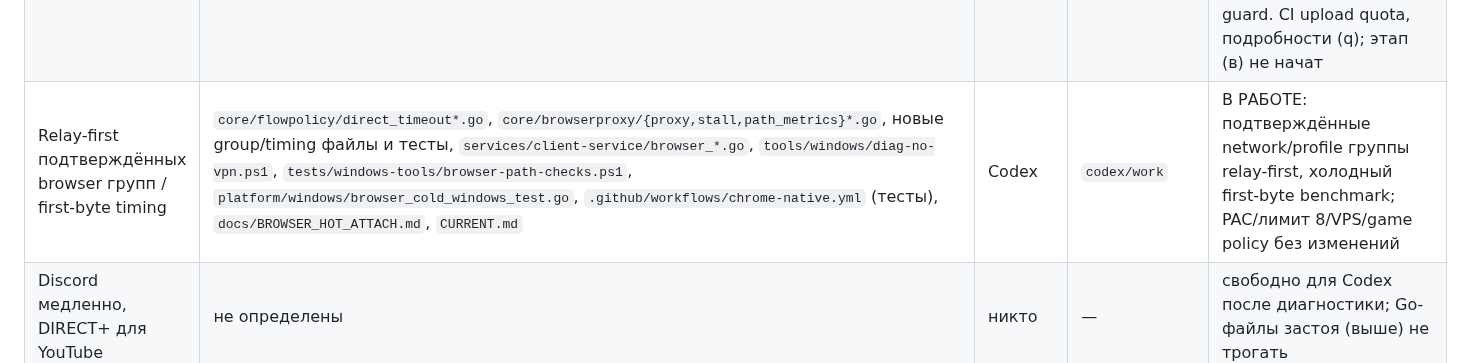
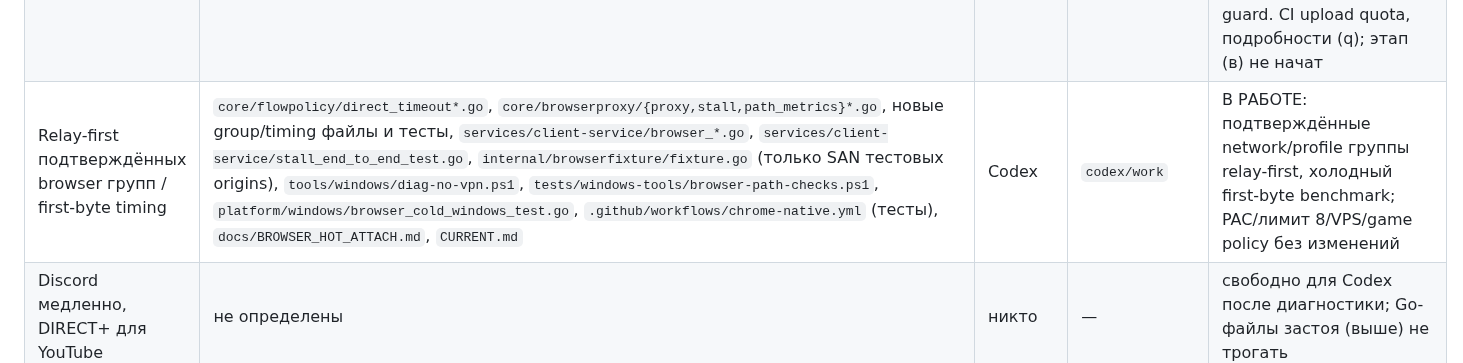
Before and after one commit to buzzmean/neexitlag, a Markdown page: docs/handoff/CURRENT.md, the part around the change. Drawn GitHub-style.

Commit message:
Уточнить область холодного browser benchmark и SAN фикстуры [skip ci]

```diff
--- a/docs/handoff/CURRENT.md
+++ b/docs/handoff/CURRENT.md
@@ -48,7 +48,7 @@
 | Игры/неизвестные приложения: безопасный DIRECT по умолчанию и явное RELAY предупреждение | `core/profiles/profile{,_test}.go`, `services/client-service/{controller,flow_policy}.go`, новые `automatic_relay*.go`, `services/client-service/*_test.go` (регрессии routing), `apps/desktop-core/{DesktopViewModel,RelayWarning}.cs`, `apps/desktop/{MainWindow.xaml,RelayWarning}.cs`, `apps/desktop-core/Resources/Strings.resx`, `tests/desktop/*`, `tools/windows/diag-no-vpn.ps1`, `tests/windows-tools/profile-routing-checks.ps1` (новый), `.github/workflows/verify.yml` (PS fixtures), `docs/GAME_DIRECT.md` (новый), `CURRENT.md` | Codex | `codex/work` | ГОТОВО 19.10.2026 (`50f750f`, `060bc19`, `2815bd0`), область освобождена; владелец подтвердил исходный AUTO. Старые игровые AUTO безопасны, новые обычные приложения DIRECT; явный MANUAL и browser/protected presets сохранены. Проверено владельцем на ec72beb: cs2 relay_flows=0, игровой flow DIRECT; баг пинга закрыт |
 | Browser paths: PAC/native, Edge readiness, ошибки origin | `services/client-service/browser_*.go`, `edge_*.go`, `controller.go` (только browser hooks), `core/browserproxy/*` (метрики/ошибки), `apps/desktop{,-core}/BrowserNative*.cs`, `EdgeRouting*.cs`, `Models.cs` (добавочные поля), `tests/desktop/*`, `tests/windows-tools/*`, `tools/windows/diag-no-vpn.ps1`, `tests/desktop/BrowserStartupTests.cs` (только cleanup собственной фикстуры), `.github/workflows/{chrome-native,verify}.yml` (read-only warmup/fixtures), `tools/windows/{native-tcp-firewall,update-service}.ps1` (явная opt-in Windows app-scoped admission и rollback; не VPS), browser Windows acceptance, `platform/windows/{browser_windows,browser_other,tcp_capture_windows,boundary,deferred_tcp}.go` (только exact delegated upstream, без изменения фильтра), `docs/BROWSER_HOT_ATTACH.md`, `CURRENT.md` | Codex | `codex/work` | ГОТОВО 19.10.2026, код 1db6be1, область освобождена: PAC/native раздельно, exact WinDivert handoff, Edge readiness и opt-in app-scoped firewall; CI PASS, ISP ретест ещё нужен. Игры/PAC guard сохранены, этап (в) не начат |
 | Cold-start browser retry / native-only audit | `core/browserproxy/{proxy,stall,path_metrics}*.go`, `core/browserproxy/*_test.go`, `services/client-service/browser_*.go`, `services/client-service/controller.go` (read-only browser IPC), `platform/windows/{tcp_capture_windows,tcp_state,browser*,native_firewall*}.go`, `platform/windows/native_firewall_probe.ps1` (embedded read-only probe), Windows browser tests, `internal/browserfixture/*` (cold-start fixture), `tools/windows/diag-no-vpn.ps1`, `tests/windows-tools/*`, `.github/workflows/{chrome-native,verify}.yml` (tests), `docs/BROWSER_HOT_ATTACH.md`, `CURRENT.md` | Codex | `codex/work` | ГОТОВО 19.10.2026, файлы освобождены: ae4fac1/f21bf68/bc79d6c; race gate 659c865. Cold retry и actual Windows regression PASS, firewall read-only и честные native-only counters; все-site native-only остаётся security blocker при PAC как единственном crash-guard. CI upload quota, подробности (q); этап (в) не начат |
-| Relay-first подтверждённых browser групп / first-byte timing | `core/flowpolicy/direct_timeout*.go`, `core/browserproxy/{proxy,stall,path_metrics}*.go`, новые group/timing файлы и тесты, `services/client-service/browser_*.go`, `tools/windows/diag-no-vpn.ps1`, `tests/windows-tools/browser-path-checks.ps1`, `platform/windows/browser_cold_windows_test.go`, `.github/workflows/chrome-native.yml` (тесты), `docs/BROWSER_HOT_ATTACH.md`, `CURRENT.md` | Codex | `codex/work` | В РАБОТЕ: подтверждённые network/profile группы relay-first, холодный first-byte benchmark; PAC/лимит 8/VPS/game policy без изменений |
+| Relay-first подтверждённых browser групп / first-byte timing | `core/flowpolicy/direct_timeout*.go`, `core/browserproxy/{proxy,stall,path_metrics}*.go`, новые group/timing файлы и тесты, `services/client-service/browser_*.go`, `services/client-service/stall_end_to_end_test.go`, `internal/browserfixture/fixture.go` (только SAN тестовых origins), `tools/windows/diag-no-vpn.ps1`, `tests/windows-tools/browser-path-checks.ps1`, `platform/windows/browser_cold_windows_test.go`, `.github/workflows/chrome-native.yml` (тесты), `docs/BROWSER_HOT_ATTACH.md`, `CURRENT.md` | Codex | `codex/work` | В РАБОТЕ: подтверждённые network/profile группы relay-first, холодный first-byte benchmark; PAC/лимит 8/VPS/game policy без изменений |
 | Discord медленно, DIRECT+ для YouTube | не определены | никто | — | свободно для Codex после диагностики; Go-файлы застоя (выше) не трогать |
 | PR #8, `codex/direct-plus-flowseal` | — | не трогать | — | только владелец |
 
```
